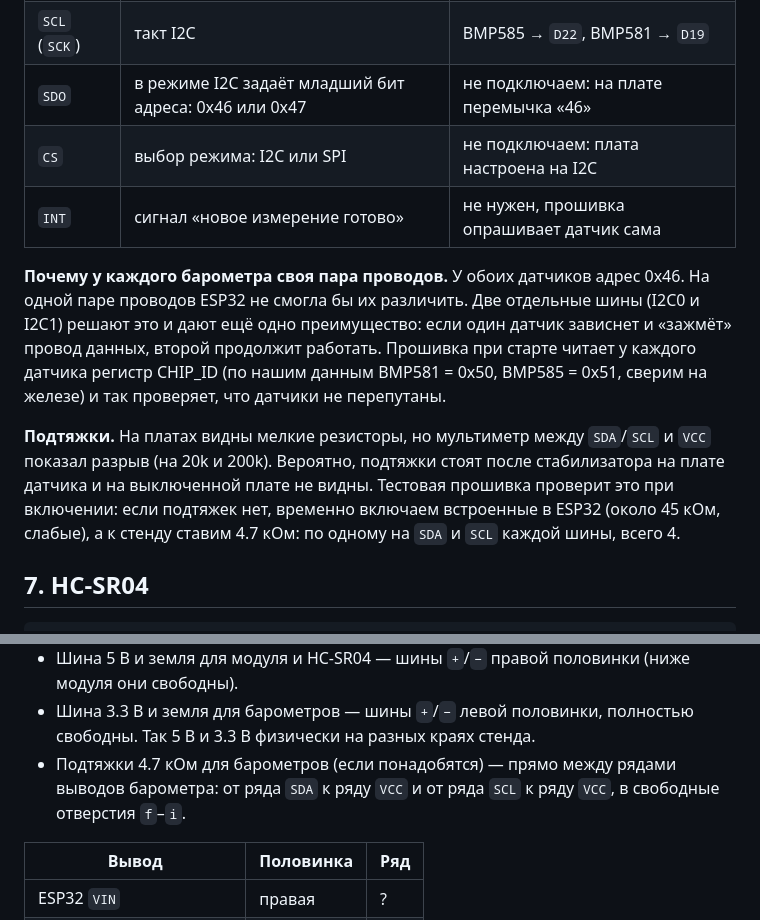
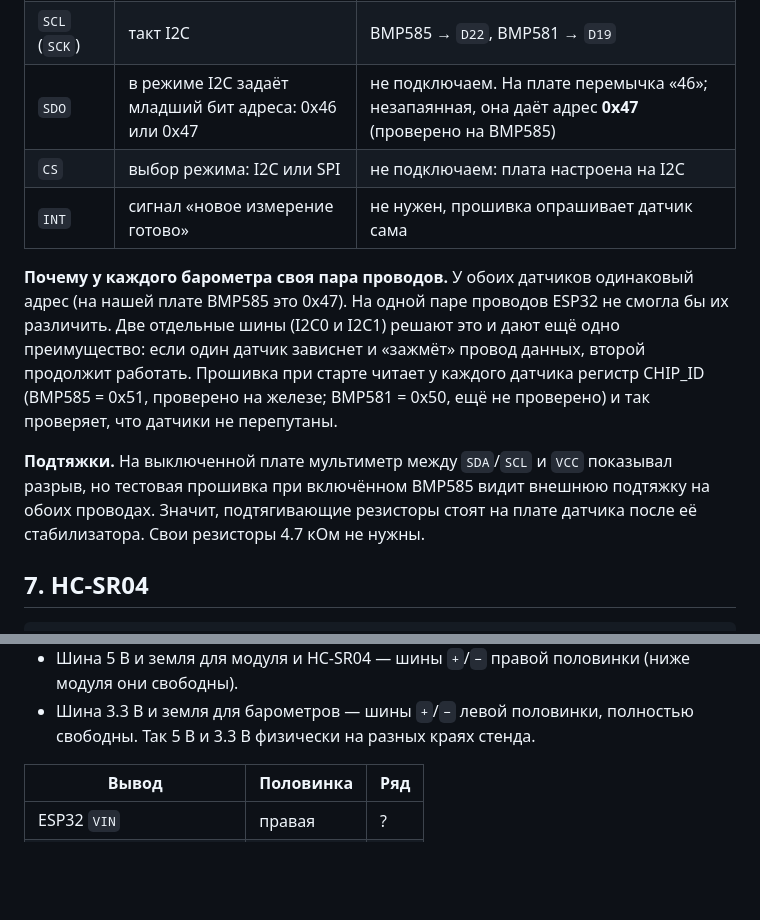
Before and after one commit to yarikbrat/esp-test, a Markdown page: docs/wiring.md, 2 parts joined by grey strips. Rendered like a GitHub page; blank space fills up the shorter version.

```diff
--- a/docs/wiring.md
+++ b/docs/wiring.md
@@ -186,20 +186,19 @@
 | `GND` | земля | ← `GND` ESP32 |
 | `SDA` (`SDI`) | данные I2C | BMP585 → `D21`, BMP581 → `D18` |
 | `SCL` (`SCK`) | такт I2C | BMP585 → `D22`, BMP581 → `D19` |
-| `SDO` | в режиме I2C задаёт младший бит адреса: 0x46 или 0x47 | не подключаем: на плате перемычка «46» |
+| `SDO` | в режиме I2C задаёт младший бит адреса: 0x46 или 0x47 | не подключаем. На плате перемычка «46»; незапаянная, она даёт адрес **0x47** (проверено на BMP585) |
 | `CS` | выбор режима: I2C или SPI | не подключаем: плата настроена на I2C |
 | `INT` | сигнал «новое измерение готово» | не нужен, прошивка опрашивает датчик сама |
 
-**Почему у каждого барометра своя пара проводов.** У обоих датчиков адрес 0x46. На одной паре проводов
+**Почему у каждого барометра своя пара проводов.** У обоих датчиков одинаковый адрес (на нашей плате BMP585 это 0x47). На одной паре проводов
 ESP32 не смогла бы их различить. Две отдельные шины (I2C0 и I2C1) решают это и дают ещё одно преимущество:
 если один датчик зависнет и «зажмёт» провод данных, второй продолжит работать.
-Прошивка при старте читает у каждого датчика регистр CHIP_ID (по нашим данным BMP581 = 0x50,
-BMP585 = 0x51, сверим на железе) и так проверяет, что датчики не перепутаны.
+Прошивка при старте читает у каждого датчика регистр CHIP_ID (BMP585 = 0x51, проверено на железе;
+BMP581 = 0x50, ещё не проверено) и так проверяет, что датчики не перепутаны.
 
-**Подтяжки.** На платах видны мелкие резисторы, но мультиметр между `SDA`/`SCL` и `VCC` показал разрыв
-(на 20k и 200k). Вероятно, подтяжки стоят после стабилизатора на плате датчика и на выключенной плате не
-видны. Тестовая прошивка проверит это при включении: если подтяжек нет, временно включаем встроенные
-в ESP32 (около 45 кОм, слабые), а к стенду ставим 4.7 кОм: по одному на `SDA` и `SCL` каждой шины, всего 4.
+**Подтяжки.** На выключенной плате мультиметр между `SDA`/`SCL` и `VCC` показывал разрыв, но тестовая прошивка
+при включённом BMP585 видит внешнюю подтяжку на обоих проводах. Значит, подтягивающие резисторы стоят на плате
+датчика после её стабилизатора. Свои резисторы 4.7 кОм не нужны.
 
 ## 7. HC-SR04
 
@@ -277,8 +276,6 @@ BMP585 = 0x51, сверим на железе) и так проверяет, ч
 - Шина 5 В и земля для модуля и HC-SR04 — шины `+`/`−` правой половинки (ниже модуля они свободны).
 - Шина 3.3 В и земля для барометров — шины `+`/`−` левой половинки, полностью свободны.
   Так 5 В и 3.3 В физически на разных краях стенда.
-- Подтяжки 4.7 кОм для барометров (если понадобятся) — прямо между рядами выводов барометра:
-  от ряда `SDA` к ряду `VCC` и от ряда `SCL` к ряду `VCC`, в свободные отверстия `f`–`i`.
 
 | Вывод | Половинка | Ряд |
 |---|---|---|
```
Also changed, not shown: PLAN.md (+1 -1 lines), docs/hardware-log.md (+5 -1 lines).
